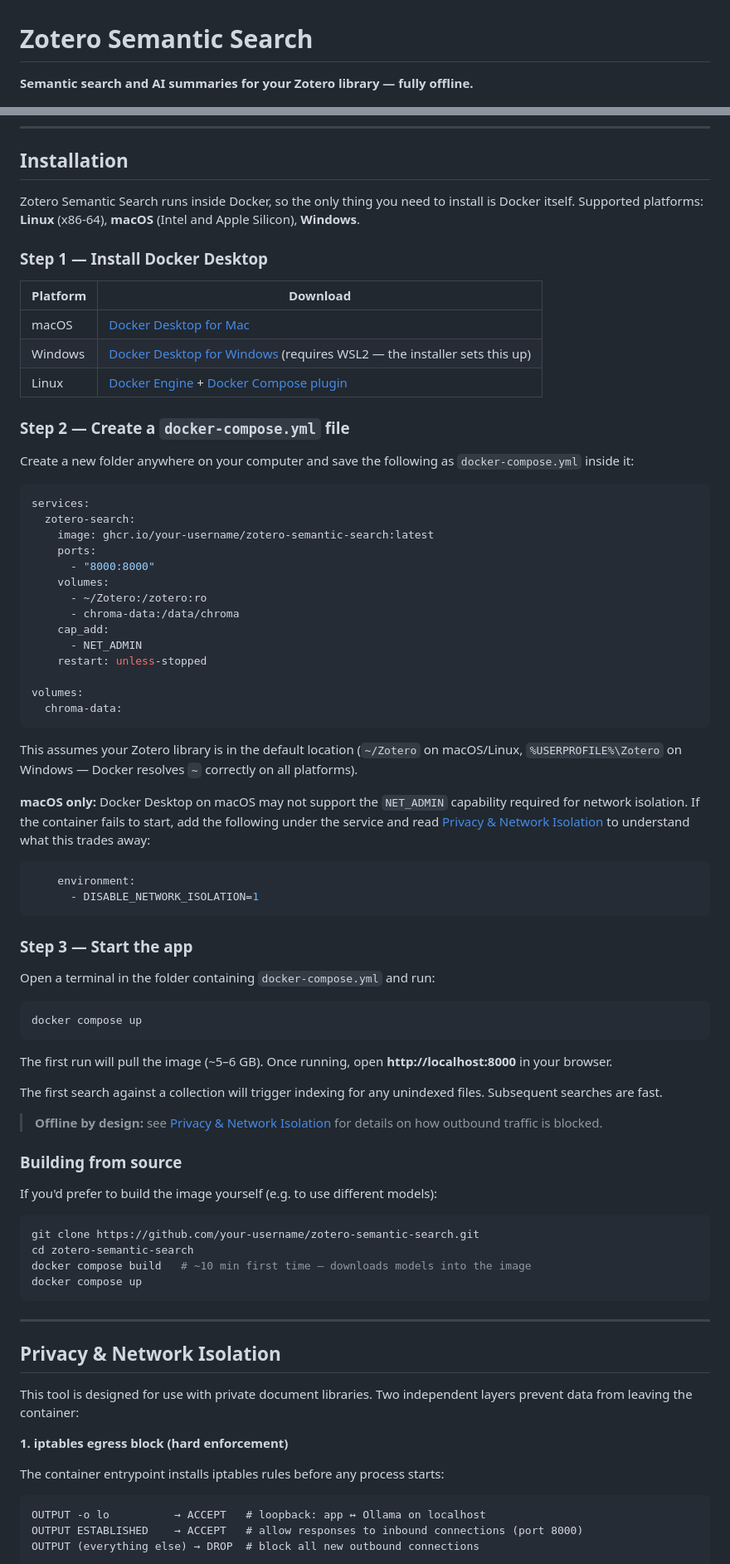
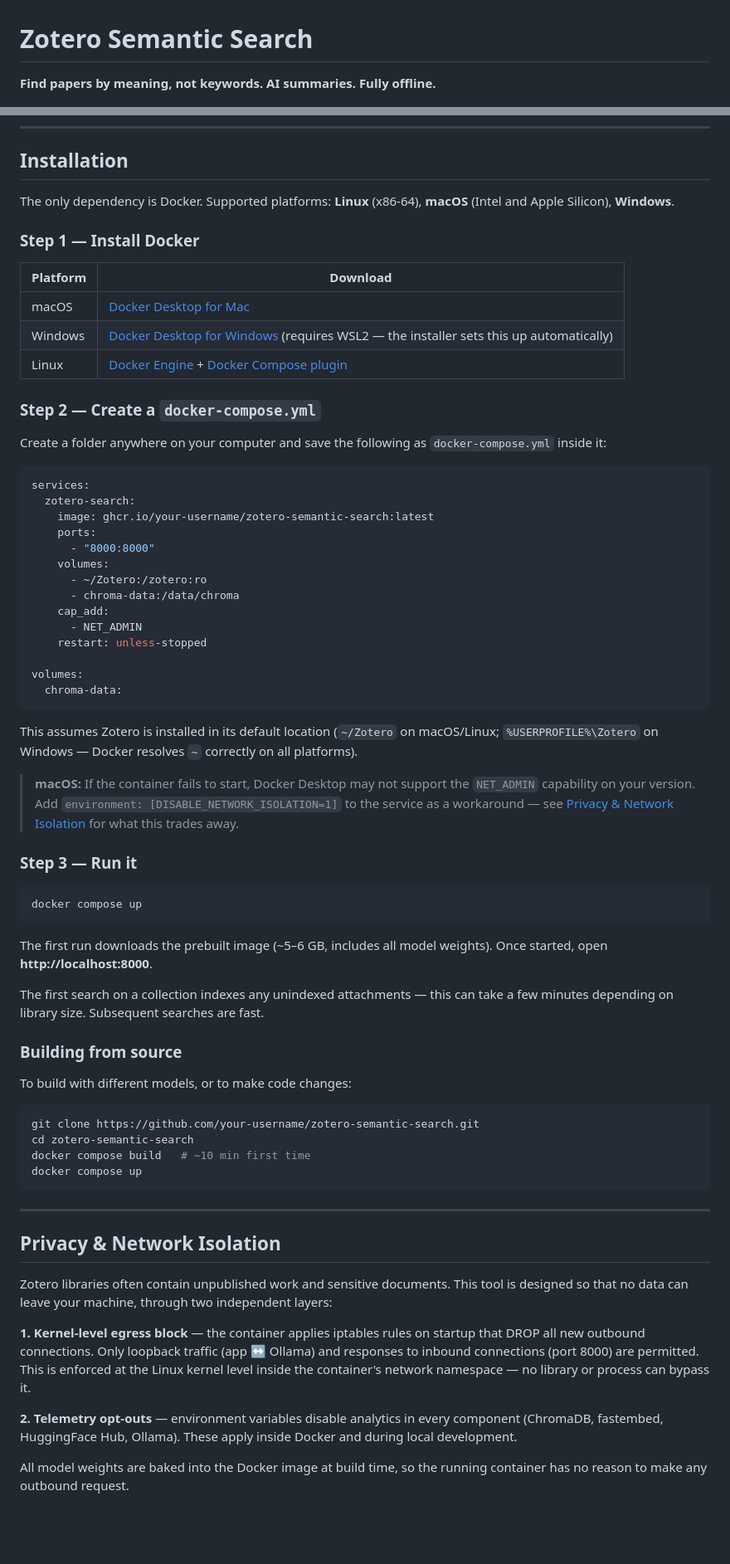
Before and after one commit to LiamBindle/zotero-semantic-search, a Markdown page: README.md, 2 parts joined by grey strips. Shown at 83% size. GitHub-like rendering; blank space fills up the shorter version.

Commit message:
improved readme

````diff
--- a/README.md
+++ b/README.md
@@ -1,4 +1,4 @@
 # Zotero Semantic Search
 
-**Semantic search and AI summaries for your Zotero library — fully offline.**
+**Find papers by meaning, not keywords. AI summaries. Fully offline.**
 
@@ -33,19 +35,19 @@ Zotero Semantic Search indexes your Zotero library using dense vector embeddings
 
 ## Installation
 
-Zotero Semantic Search runs inside Docker, so the only thing you need to install is Docker itself. Supported platforms: **Linux** (x86-64), **macOS** (Intel and Apple Silicon), **Windows**.
+The only dependency is Docker. Supported platforms: **Linux** (x86-64), **macOS** (Intel and Apple Silicon), **Windows**.
 
-### Step 1 — Install Docker Desktop
+### Step 1 — Install Docker
 
 | Platform | Download |
 |---|---|
 | macOS | [Docker Desktop for Mac](https://www.docker.com/products/docker-desktop/) |
-| Windows | [Docker Desktop for Windows](https://www.docker.com/products/docker-desktop/) (requires WSL2 — the installer sets this up) |
+| Windows | [Docker Desktop for Windows](https://www.docker.com/products/docker-desktop/) (requires WSL2 — the installer sets this up automatically) |
 | Linux | [Docker Engine](https://docs.docker.com/engine/install/) + [Docker Compose plugin](https://docs.docker.com/compose/install/) |
 
-### Step 2 — Create a `docker-compose.yml` file
+### Step 2 — Create a `docker-compose.yml`
 
-Create a new folder anywhere on your computer and save the following as `docker-compose.yml` inside it:
+Create a folder anywhere on your computer and save the following as `docker-compose.yml` inside it:
 
 ```yaml
 services:
@@ -64,37 +66,28 @@ volumes:
   chroma-data:
 ```
 
-This assumes your Zotero library is in the default location (`~/Zotero` on macOS/Linux, `%USERPROFILE%\Zotero` on Windows — Docker resolves `~` correctly on all platforms).
+This assumes Zotero is installed in its default location (`~/Zotero` on macOS/Linux; `%USERPROFILE%\Zotero` on Windows — Docker resolves `~` correctly on all platforms).
 
-**macOS only:** Docker Desktop on macOS may not support the `NET_ADMIN` capability required for network isolation. If the container fails to start, add the following under the service and read [Privacy & Network Isolation](#privacy--network-isolation) to understand what this trades away:
+> **macOS:** If the container fails to start, Docker Desktop may not support the `NET_ADMIN` capability on your version. Add `environment: [DISABLE_NETWORK_ISOLATION=1]` to the service as a workaround — see [Privacy & Network Isolation](#privacy--network-isolation) for what this trades away.
 
-```yaml
-    environment:
-      - DISABLE_NETWORK_ISOLATION=1
-```
-
-### Step 3 — Start the app
-
-Open a terminal in the folder containing `docker-compose.yml` and run:
+### Step 3 — Run it
 
 ```bash
 docker compose up
 ```
 
-The first run will pull the image (~5–6 GB). Once running, open **http://localhost:8000** in your browser.
+The first run downloads the prebuilt image (~5–6 GB, includes all model weights). Once started, open **http://localhost:8000**.
 
-The first search against a collection will trigger indexing for any unindexed files. Subsequent searches are fast.
-
-> **Offline by design:** see [Privacy & Network Isolation](#privacy--network-isolation) for details on how outbound traffic is blocked.
+The first search on a collection indexes any unindexed attachments — this can take a few minutes depending on library size. Subsequent searches are fast.
 
 ### Building from source
 
-If you'd prefer to build the image yourself (e.g. to use different models):
+To build with different models, or to make code changes:
 
 ```bash
 git clone https://github.com/your-username/zotero-semantic-search.git
 cd zotero-semantic-search
-docker compose build   # ~10 min first time — downloads models into the image
+docker compose build   # ~10 min first time
 docker compose up
 ```
 
@@ -102,15 +95,11 @@ docker compose up
 
 ## Privacy & Network Isolation
 
-This tool is designed for use with private document libraries. Two independent layers prevent data from leaving the container:
+Zotero libraries often contain unpublished work and sensitive documents. This tool is designed so that no data can leave your machine, through two independent layers:
 
-**1. iptables egress block (hard enforcement)**
+**1. Kernel-level egress block** — the container applies iptables rules on startup that DROP all new outbound connections. Only loopback traffic (app ↔ Ollama) and responses to inbound connections (port 8000) are permitted. This is enforced at the Linux kernel level inside the container's network namespace — no library or process can bypass it.
 
-The container entrypoint installs iptables rules before any process starts:
+**2. Telemetry opt-outs** — environment variables disable analytics in every component (ChromaDB, fastembed, HuggingFace Hub, Ollama). These apply inside Docker and during local development.
 
-```
-OUTPUT -o lo          → ACCEPT   # loopback: app ↔ Ollama on localhost
-OUTPUT ESTABLISHED    → ACCEPT   # allow responses to inbound connections (port 8000)
-OUTPUT (everything else) → DROP  # block all new outbound connections
-```
+All model weights are baked into the Docker image at build time, so the running container has no reason to make any outbound request.
 
````
Also changed, not shown: other parts of README.md (+41 -60 lines).
